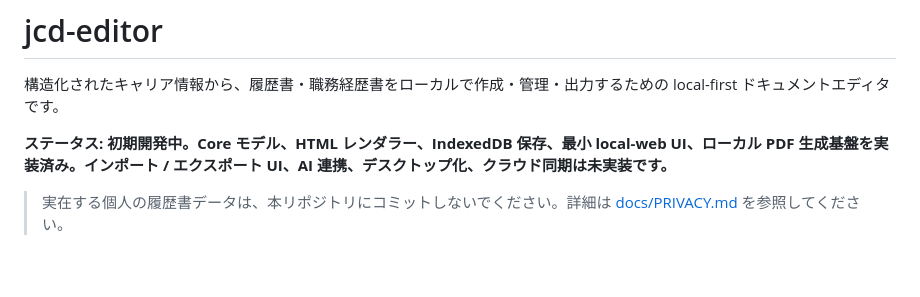
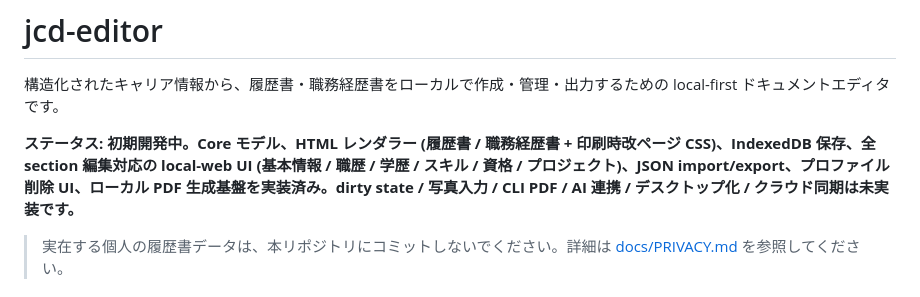
Before and after one commit to toshtag/jcd-editor, a Markdown page: README.md, the part around the change. Rendered like a GitHub page; blank space fills up the shorter version.

```diff
--- a/README.md
+++ b/README.md
@@ -2,7 +2,7 @@
 
 構造化されたキャリア情報から、履歴書・職務経歴書をローカルで作成・管理・出力するための local-first ドキュメントエディタです。
 
-**ステータス: 初期開発中。Core モデル、HTML レンダラー、IndexedDB 保存、最小 local-web UI、ローカル PDF 生成基盤を実装済み。インポート / エクスポート UI、AI 連携、デスクトップ化、クラウド同期は未実装です。**
+**ステータス: 初期開発中。Core モデル、HTML レンダラー (履歴書 / 職務経歴書 + 印刷時改ページ CSS)、IndexedDB 保存、全 section 編集対応の local-web UI (基本情報 / 職歴 / 学歴 / スキル / 資格 / プロジェクト)、JSON import/export、プロファイル削除 UI、ローカル PDF 生成基盤を実装済み。dirty state / 写真入力 / CLI PDF / AI 連携 / デスクトップ化 / クラウド同期は未実装です。**
 
 > 実在する個人の履歴書データは、本リポジトリにコミットしないでください。詳細は [docs/PRIVACY.md](docs/PRIVACY.md) を参照してください。
 
```
Also changed, not shown: docs/ROADMAP.md (+60 -18 lines).
